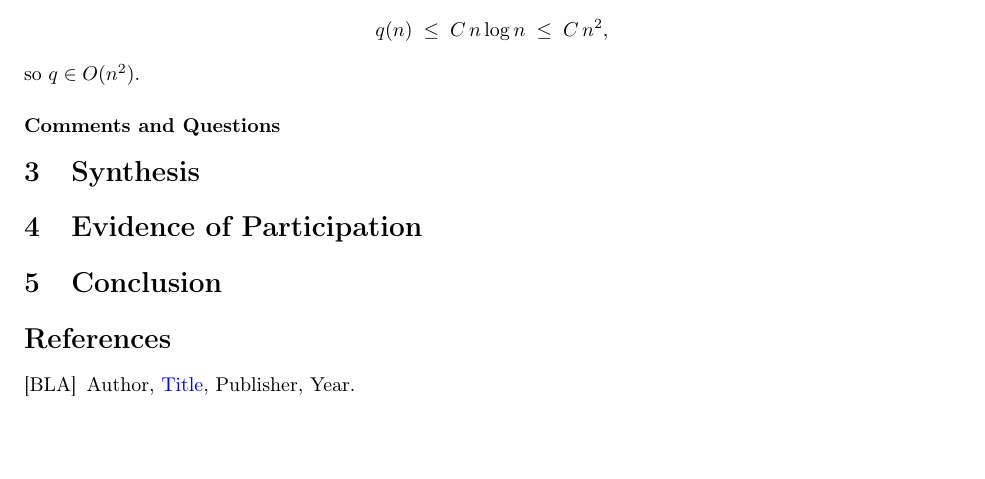
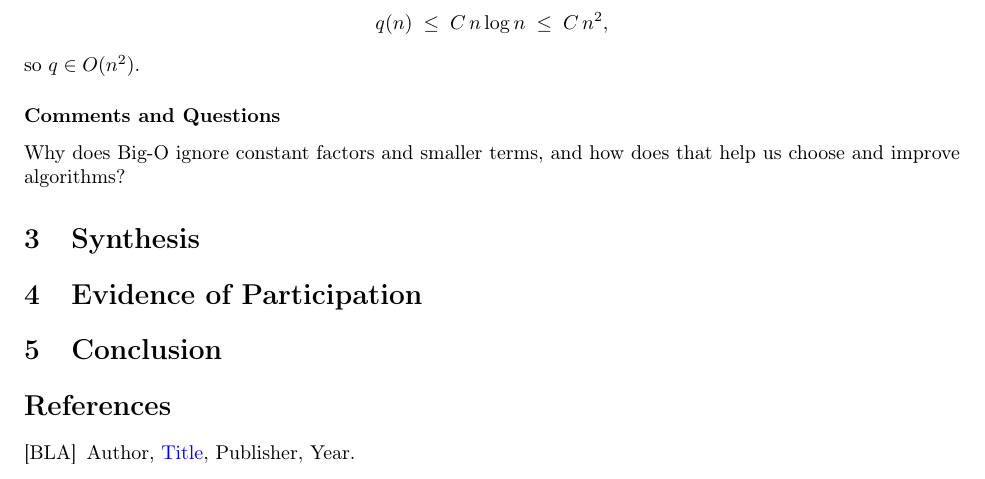
Before and after one commit to ryanbenner/CPSC406, a LaTeX paper (Report/report.tex): part of page 18 of 18, cut so that both start at the same text, the shorter picture padded with empty space. Compiled offline with pdfLaTeX.

Commit message:
HW89 touch up

```diff
--- a/Report/report.tex
+++ b/Report/report.tex
@@ -1092,6 +1092,8 @@ so $q\in O(n^2)$.
 
 \subsubsection*{Comments and Questions}
 
+Why does Big-O ignore constant factors and smaller terms, and how does that help us choose and improve algorithms?
+
 \section{Synthesis}
 
 \section{Evidence of Participation}
```
Also changed, not shown: README.md, Report/report.pdf.
